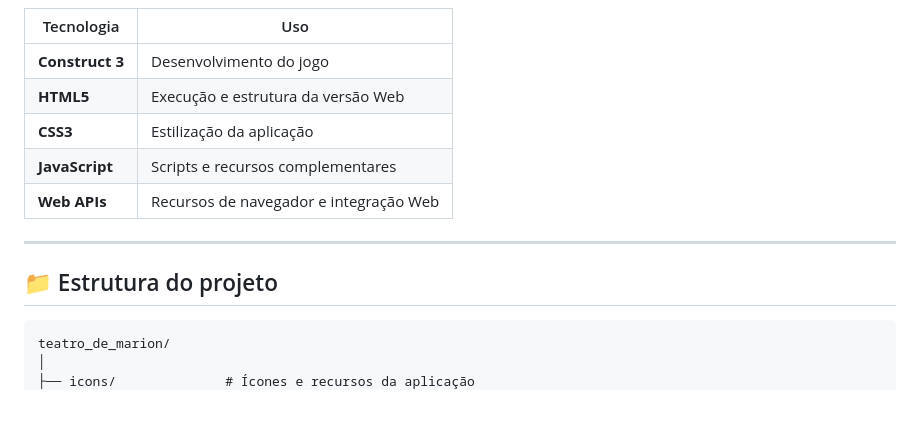
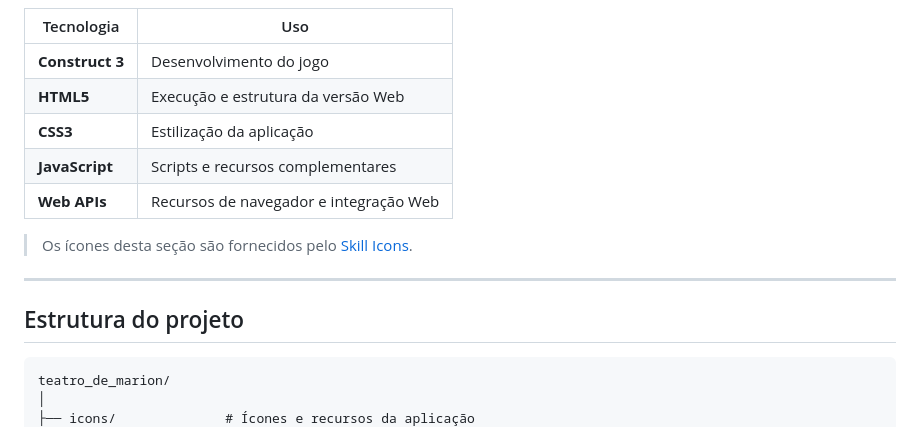
Before and after one commit to JS171555/teatro_de_marion, a Markdown page: README.md, the part around one of its changes. Rendered like a GitHub page; blank space fills up the shorter version.

Commit message:
Refactor README formatting and content

````diff
--- a/README.md
+++ b/README.md
@@ -162,16 +172,18 @@ O projeto utiliza principalmente:
 | Tecnologia | Uso |
-|---|---|
+| --- | --- |
 | **Construct 3** | Desenvolvimento do jogo |
 | **HTML5** | Execução e estrutura da versão Web |
 | **CSS3** | Estilização da aplicação |
 | **JavaScript** | Scripts e recursos complementares |
 | **Web APIs** | Recursos de navegador e integração Web |
 
+> Os ícones desta seção são fornecidos pelo [Skill Icons](https://github.com/tandpfun/skill-icons).
+
 ---
 
-## 📁 Estrutura do projeto
+## Estrutura do projeto
 
-```text
+```
 teatro_de_marion/
 │
 ├── icons/              # Ícones e recursos da aplicação
````
Also changed, not shown: other parts of README.md (+73 -43 lines).
